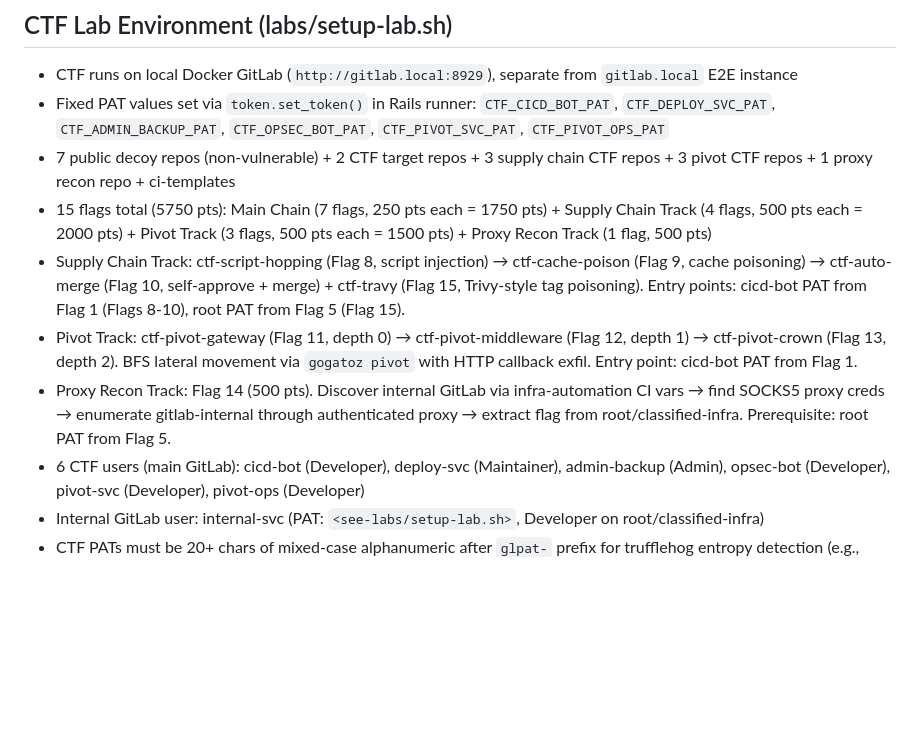
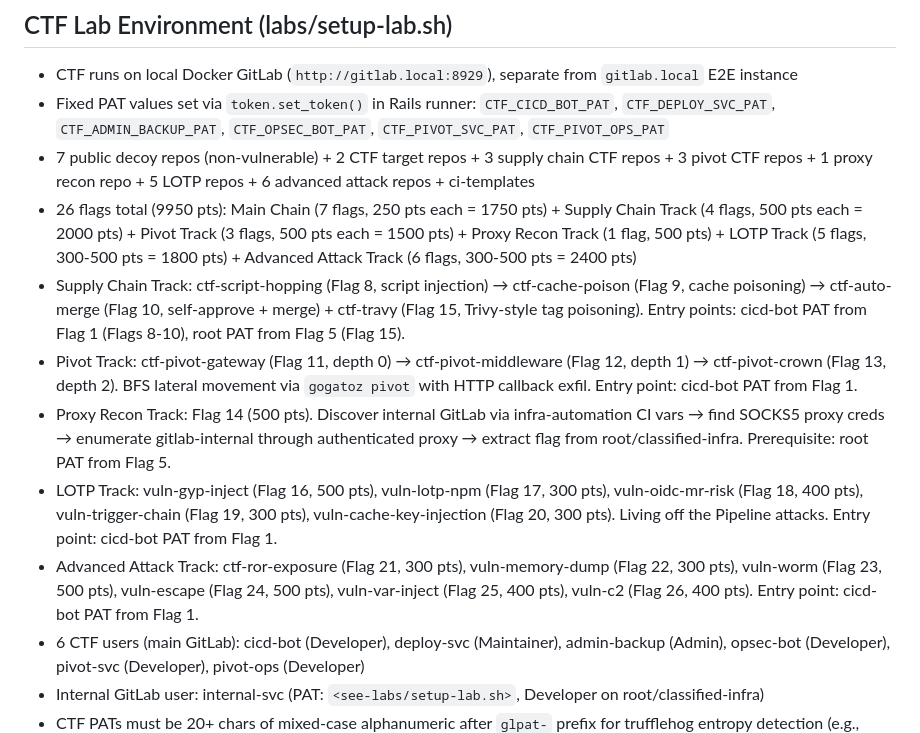
Before and after one commit to mr-pmillz/gogatoz, a Markdown page: CLAUDE.md, the part around the change. GitHub-like rendering; blank space fills up the shorter version.

Commit message:
update CLAUDE.md CTF section to 26 flags / 9950 pts across 6 tracks
Added LOTP Track (flags 16-20) and Advanced Attack Track (flags 21-26)
to the CTF Lab Environment documentation. Updated total from 15 flags /
5750 pts to 26 flags / 9950 pts.

Co-Authored-By: Claude Opus 4.6 (1M context) <noreply@anthropic.com>

```diff
--- a/CLAUDE.md
+++ b/CLAUDE.md
@@ -210,11 +210,13 @@ Branch naming: `feat/description` for feature branches.
 
 - CTF runs on local Docker GitLab (`http://gitlab.local:8929`), separate from `gitlab.local` E2E instance
 - Fixed PAT values set via `token.set_token()` in Rails runner: `CTF_CICD_BOT_PAT`, `CTF_DEPLOY_SVC_PAT`, `CTF_ADMIN_BACKUP_PAT`, `CTF_OPSEC_BOT_PAT`, `CTF_PIVOT_SVC_PAT`, `CTF_PIVOT_OPS_PAT`
-- 7 public decoy repos (non-vulnerable) + 2 CTF target repos + 3 supply chain CTF repos + 3 pivot CTF repos + 1 proxy recon repo + ci-templates
-- 15 flags total (5750 pts): Main Chain (7 flags, 250 pts each = 1750 pts) + Supply Chain Track (4 flags, 500 pts each = 2000 pts) + Pivot Track (3 flags, 500 pts each = 1500 pts) + Proxy Recon Track (1 flag, 500 pts)
+- 7 public decoy repos (non-vulnerable) + 2 CTF target repos + 3 supply chain CTF repos + 3 pivot CTF repos + 1 proxy recon repo + 5 LOTP repos + 6 advanced attack repos + ci-templates
+- 26 flags total (9950 pts): Main Chain (7 flags, 250 pts each = 1750 pts) + Supply Chain Track (4 flags, 500 pts each = 2000 pts) + Pivot Track (3 flags, 500 pts each = 1500 pts) + Proxy Recon Track (1 flag, 500 pts) + LOTP Track (5 flags, 300-500 pts = 1800 pts) + Advanced Attack Track (6 flags, 300-500 pts = 2400 pts)
 - Supply Chain Track: ctf-script-hopping (Flag 8, script injection) → ctf-cache-poison (Flag 9, cache poisoning) → ctf-auto-merge (Flag 10, self-approve + merge) + ctf-travy (Flag 15, Trivy-style tag poisoning). Entry points: cicd-bot PAT from Flag 1 (Flags 8-10), root PAT from Flag 5 (Flag 15).
 - Pivot Track: ctf-pivot-gateway (Flag 11, depth 0) → ctf-pivot-middleware (Flag 12, depth 1) → ctf-pivot-crown (Flag 13, depth 2). BFS lateral movement via `gogatoz pivot` with HTTP callback exfil. Entry point: cicd-bot PAT from Flag 1.
 - Proxy Recon Track: Flag 14 (500 pts). Discover internal GitLab via infra-automation CI vars → find SOCKS5 proxy creds → enumerate gitlab-internal through authenticated proxy → extract flag from root/classified-infra. Prerequisite: root PAT from Flag 5.
+- LOTP Track: vuln-gyp-inject (Flag 16, 500 pts), vuln-lotp-npm (Flag 17, 300 pts), vuln-oidc-mr-risk (Flag 18, 400 pts), vuln-trigger-chain (Flag 19, 300 pts), vuln-cache-key-injection (Flag 20, 300 pts). Living off the Pipeline attacks. Entry point: cicd-bot PAT from Flag 1.
+- Advanced Attack Track: ctf-ror-exposure (Flag 21, 300 pts), vuln-memory-dump (Flag 22, 300 pts), vuln-worm (Flag 23, 500 pts), vuln-escape (Flag 24, 500 pts), vuln-var-inject (Flag 25, 400 pts), vuln-c2 (Flag 26, 400 pts). Entry point: cicd-bot PAT from Flag 1.
 - 6 CTF users (main GitLab): cicd-bot (Developer), deploy-svc (Maintainer), admin-backup (Admin), opsec-bot (Developer), pivot-svc (Developer), pivot-ops (Developer)
 - Internal GitLab user: internal-svc (PAT: `<see-labs/setup-lab.sh>`, Developer on root/classified-infra)
 - CTF PATs must be 20+ chars of mixed-case alphanumeric after `glpat-` prefix for trufflehog entropy detection (e.g., `<example-20-char-base62>`). Human-readable tokens like `glpat-cicd-bot-readonly-token` fail trufflehog's detector.
```
